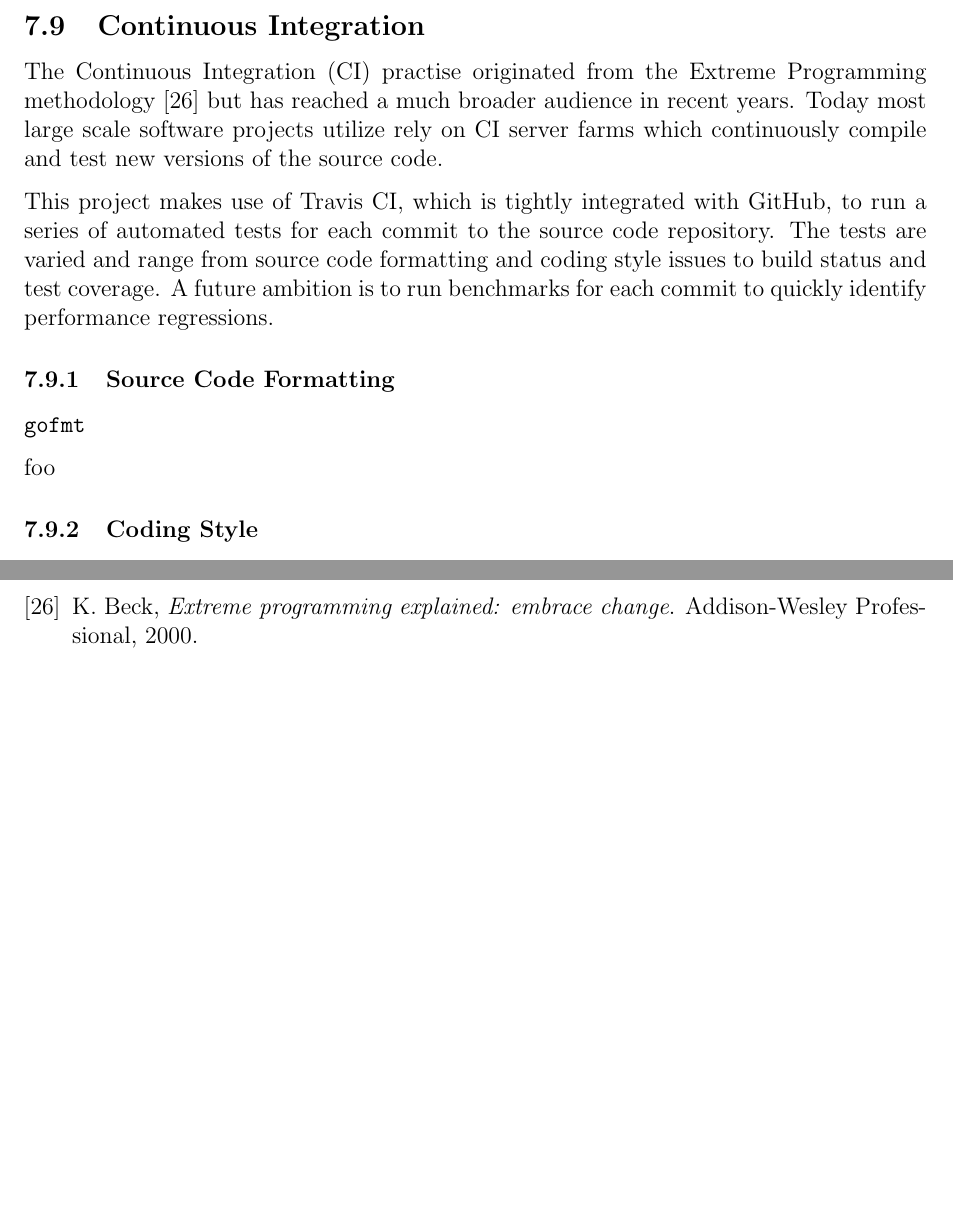
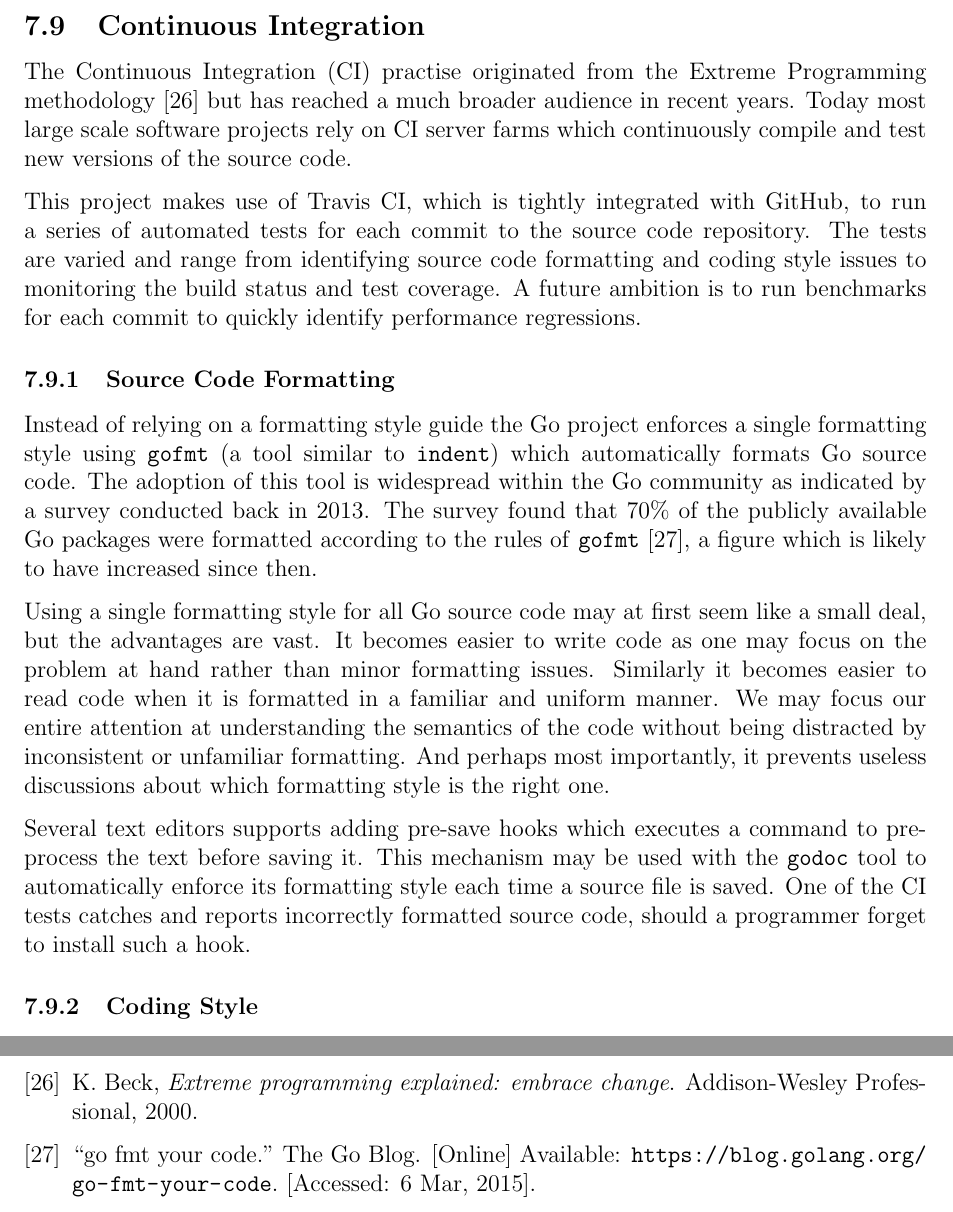
Before and after one commit to decomp/doc, a LaTeX paper (decompilation.tex): two parts of pages 28 and 34 of 34, joined at a grey line, cut so that both start at the same text, the shorter picture padded with empty space. Compiled offline with pdfLaTeX; a LaTeX package or settings file that is missing is left out.

Commit message:
report: Add Source Code Formatting subsection to the CI section.

```diff
--- a/decompilation.tex
+++ b/decompilation.tex
@@ -980,17 +980,17 @@ foo
 
 \subsection{Continuous Integration}
 
-The Continuous Integration (CI) practise originated from the Extreme Programming methodology \cite{xp} but has reached a much broader audience in recent years. Today most large scale software projects utilize rely on CI server farms which continuously compile and test new versions of the source code.
+The Continuous Integration (CI) practise originated from the Extreme Programming methodology \cite{xp} but has reached a much broader audience in recent years. Today most large scale software projects rely on CI server farms which continuously compile and test new versions of the source code.
 
-This project makes use of Travis CI, which is tightly integrated with GitHub, to run a series of automated tests for each commit to the source code repository. The tests are varied and range from source code formatting and coding style issues to build status and test coverage. A future ambition is to run benchmarks for each commit to quickly identify performance regressions.
-
-% TODO: <future> Investigate how the benchmark servers work for the go project and see if the solution is portable.
+This project makes use of Travis CI, which is tightly integrated with GitHub, to run a series of automated tests for each commit to the source code repository. The tests are varied and range from identifying source code formatting and coding style issues to monitoring the build status and test coverage. A future ambition is to run benchmarks for each commit to quickly identify performance regressions.
 
 \subsubsection{Source Code Formatting}
 
-\texttt{gofmt}
+Instead of relying on a formatting style guide the Go project enforces a single formatting style using \texttt{gofmt} (a tool similar to \texttt{indent}) which automatically formats Go source code. The adoption of this tool is widespread within the Go community as indicated by a survey conducted back in 2013. The survey found that 70\% of the publicly available Go packages were formatted according to the rules of \texttt{gofmt} \cite{gofmt_70percent}, a figure which is likely to have increased since then.
 
-foo
+Using a single formatting style for all Go source code may at first seem like a small deal, but the advantages are vast. It becomes easier to write code as one may focus on the problem at hand rather than minor formatting issues. Similarly it becomes easier to read code when it is formatted in a familiar and uniform manner. We may focus our entire attention at understanding the semantics of the code without being distracted by inconsistent or unfamiliar formatting. And perhaps most importantly, it prevents useless discussions about which formatting style is the right one.
+
+Several text editors supports adding pre-save hooks which executes a command to pre-process the text before saving it. This mechanism may be used with the \texttt{godoc} tool to automatically enforce its formatting style each time a source file is saved. One of the CI tests catches and reports incorrectly formatted source code, should a programmer forget to install such a hook.
 
 \subsubsection{Coding Style}
 
```
Also changed, not shown: references.bib (+6 -0 lines).
